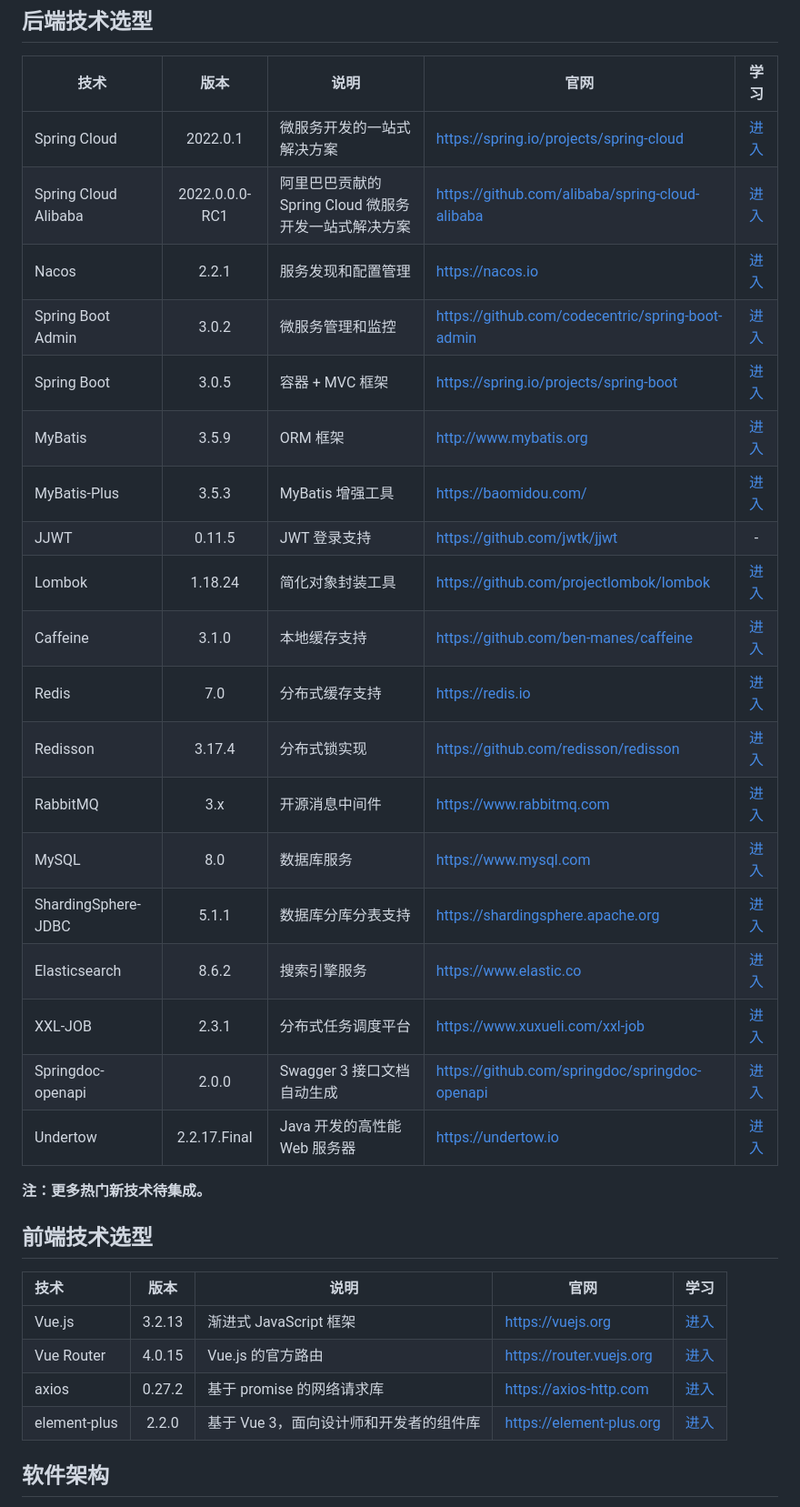
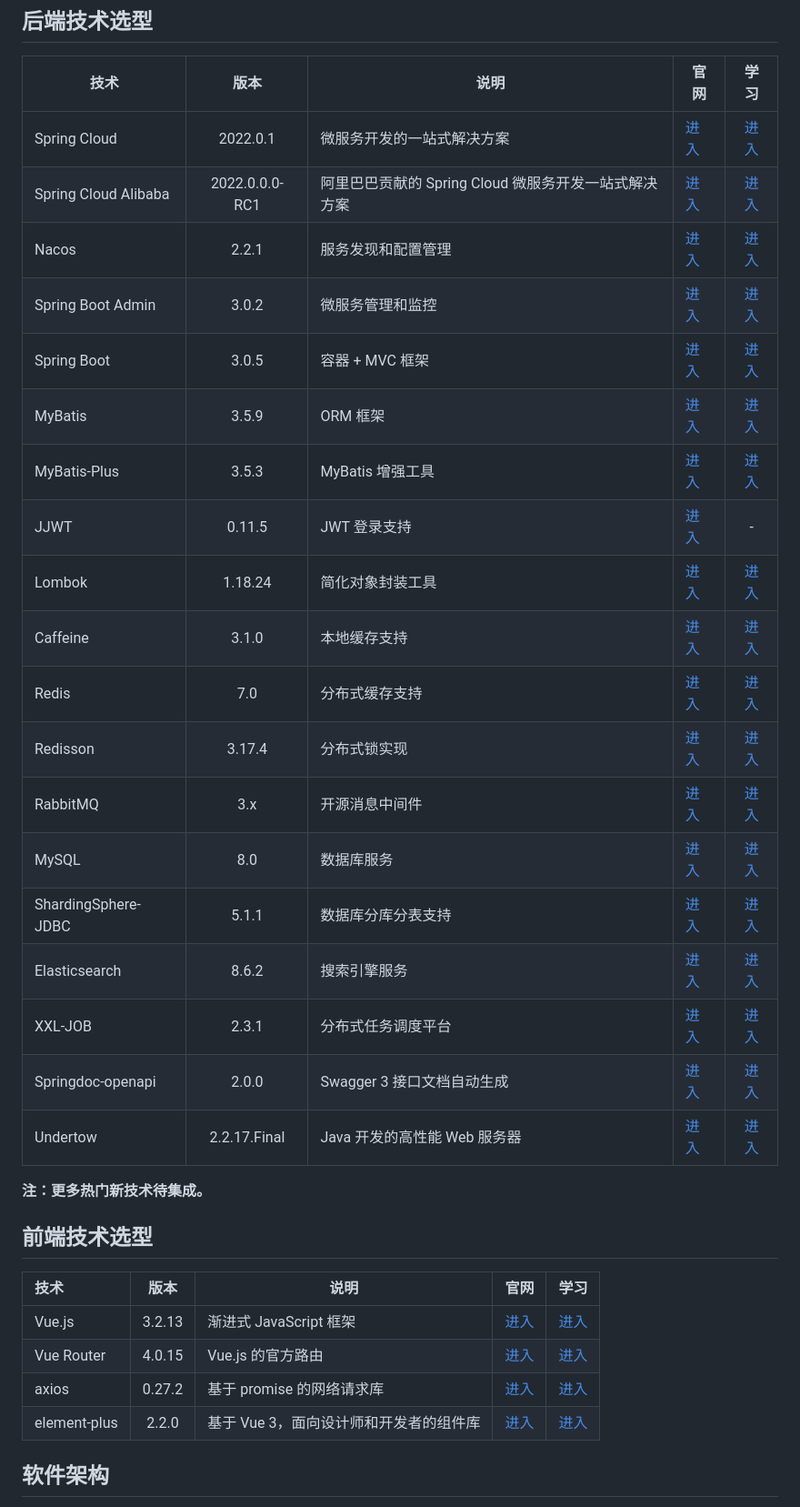
Before and after one commit to 201206030/novel-cloud, a Markdown page: README.md, the part around one of its changes. Shown at 91% size. GitHub-like rendering.

```diff
--- a/README.md
+++ b/README.md
@@ -46,36 +48,36 @@ novel-cloud 是 novel 项目的微服务版本，基于 `Spring Cloud 2022` & `S
 
 | 技术                   |       版本       | 说明                                | 官网                               |                                                              学习                                                               |
 |----------------------|:--------------:|-----------------------------------| -------------------------------------- |:-----------------------------------------------------------------------------------------------------------------------------:|
-| Spring Cloud         |    2022.0.1    | 微服务开发的一站式解决方案                     | https://spring.io/projects/spring-cloud |                              [进入](https://docs.spring.io/spring-cloud/docs/current/reference/html/)                               |
-| Spring Cloud Alibaba | 2022.0.0.0-RC1 | 阿里巴巴贡献的 Spring Cloud 微服务开发一站式解决方案 | https://github.com/alibaba/spring-cloud-alibaba |                              [进入](https://spring-cloud-alibaba-group.github.io/github-pages/2021/zh-cn/2021.0.5.0/index.html)                               |
-| Nacos                |     2.2.1      | 服务发现和配置管理                         | https://nacos.io  |                              [进入](https://nacos.io/zh-cn/docs/what-is-nacos.html)                               |
-| Spring Boot Admin    |     3.0.2      | 微服务管理和监控                          | https://github.com/codecentric/spring-boot-admin                 |                                [进入](https://codecentric.github.io/spring-boot-admin/3.0.0-M1)                                 |
-| Spring Boot          |     3.0.5      | 容器 + MVC 框架                       | https://spring.io/projects/spring-boot |                              [进入](https://docs.spring.io/spring-boot/docs/3.0.0/reference/html)                               |
-| MyBatis              |     3.5.9      | ORM 框架                            | http://www.mybatis.org                 |                                       [进入](https://mybatis.org/mybatis-3/zh/index.html)                                       |
-| MyBatis-Plus         |     3.5.3      | MyBatis 增强工具                      | https://baomidou.com/                  |                                           [进入](https://baomidou.com/pages/24112f/)                                            |
-| JJWT                 |     0.11.5     | JWT 登录支持                          | https://github.com/jwtk/jjwt           |                                                               -                                                               |
-| Lombok               |    1.18.24     | 简化对象封装工具                          | https://github.com/projectlombok/lombok |                                         [进入](https://projectlombok.org/features/all)                                          |
-| Caffeine             |     3.1.0      | 本地缓存支持                            | https://github.com/ben-manes/caffeine               |                                  [进入](https://github.com/ben-manes/caffeine/wiki/Home-zh-CN)                                  |
-| Redis                |      7.0       | 分布式缓存支持                           | https://redis.io                  |                                                  [进入](https://redis.io/docs)                                                  |
-| Redisson             |     3.17.4     | 分布式锁实现                            | https://github.com/redisson/redisson                  |                              [进入](https://github.com/redisson/redisson/wiki/%E7%9B%AE%E5%BD%95)                               |
-| RabbitMQ             |      3.x       | 开源消息中间件                           | https://www.rabbitmq.com                  |                                [进入](https://www.rabbitmq.com/tutorials/tutorial-one-java.html)                                |
-| MySQL                |      8.0       | 数据库服务                             | https://www.mysql.com                  |                       [进入](https://docs.oracle.com/en-us/iaas/mysql-database/doc/getting-started.html)                        |
-| ShardingSphere-JDBC  |     5.1.1      | 数据库分库分表支持                         | https://shardingsphere.apache.org                  |                              [进入](https://shardingsphere.apache.org/document/5.1.1/cn/overview)                               |
-| Elasticsearch        |     8.6.2      | 搜索引擎服务                            | https://www.elastic.co                  |                       [进入](https://www.elastic.co/guide/en/elasticsearch/reference/current/index.html)                        |
-| XXL-JOB              |     2.3.1      | 分布式任务调度平台                         | https://www.xuxueli.com/xxl-job                  |                                             [进入](https://www.xuxueli.com/xxl-job)                                             |
-| Springdoc-openapi    |     2.0.0      | Swagger 3 接口文档自动生成                | https://github.com/springdoc/springdoc-openapi                 |                                                 [进入](https://springdoc.org/)                                                  |
-| Undertow             |  2.2.17.Final  | Java 开发的高性能 Web 服务器               | https://undertow.io |                                         [进入](https://undertow.io/documentation.html)                                          |
+| Spring Cloud         |    2022.0.1    | 微服务开发的一站式解决方案                     | [进入](https://spring.io/projects/spring-cloud) |                              [进入](https://docs.spring.io/spring-cloud/docs/current/reference/html/)                               |
+| Spring Cloud Alibaba | 2022.0.0.0-RC1 | 阿里巴巴贡献的 Spring Cloud 微服务开发一站式解决方案 | [进入](https://github.com/alibaba/spring-cloud-alibaba) |                              [进入](https://spring-cloud-alibaba-group.github.io/github-pages/2021/zh-cn/2021.0.5.0/index.html)                               |
+| Nacos                |     2.2.1      | 服务发现和配置管理                         | [进入](https://nacos.io)  |                              [进入](https://nacos.io/zh-cn/docs/what-is-nacos.html)                               |
+| Spring Boot Admin    |     3.0.2      | 微服务管理和监控                          | [进入](https://github.com/codecentric/spring-boot-admin)                |                                [进入](https://codecentric.github.io/spring-boot-admin/3.0.0-M1)                                 |
+| Spring Boot          |     3.0.5      | 容器 + MVC 框架                       | [进入](https://spring.io/projects/spring-boot) |                              [进入](https://docs.spring.io/spring-boot/docs/3.0.0/reference/html)                               |
+| MyBatis              |     3.5.9      | ORM 框架                            | [进入](http://www.mybatis.org)                |                                       [进入](https://mybatis.org/mybatis-3/zh/index.html)                                       |
+| MyBatis-Plus         |     3.5.3      | MyBatis 增强工具                      | [进入](https://baomidou.com/)                 |                                           [进入](https://baomidou.com/pages/24112f/)                                            |
+| JJWT                 |     0.11.5     | JWT 登录支持                          | [进入](https://github.com/jwtk/jjwt)          |                                                               -                                                               |
+| Lombok               |    1.18.24     | 简化对象封装工具                          | [进入](https://github.com/projectlombok/lombok) |                                         [进入](https://projectlombok.org/features/all)                                          |
+| Caffeine             |     3.1.0      | 本地缓存支持                            | [进入](https://github.com/ben-manes/caffeine)              |                                  [进入](https://github.com/ben-manes/caffeine/wiki/Home-zh-CN)                                  |
+| Redis                |      7.0       | 分布式缓存支持                           | [进入](https://redis.io)                 |                                                  [进入](https://redis.io/docs)                                                  |
+| Redisson             |     3.17.4     | 分布式锁实现                            | [进入](https://github.com/redisson/redisson)                 |                              [进入](https://github.com/redisson/redisson/wiki/%E7%9B%AE%E5%BD%95)                               |
+| RabbitMQ             |      3.x       | 开源消息中间件                           | [进入](https://www.rabbitmq.com)                 |                                [进入](https://www.rabbitmq.com/tutorials/tutorial-one-java.html)                                |
+| MySQL                |      8.0       | 数据库服务                             | [进入](https://www.mysql.com)                 |                       [进入](https://docs.oracle.com/en-us/iaas/mysql-database/doc/getting-started.html)                        |
+| ShardingSphere-JDBC  |     5.1.1      | 数据库分库分表支持                         | [进入](https://shardingsphere.apache.org)                 |                              [进入](https://shardingsphere.apache.org/document/5.1.1/cn/overview)                               |
+| Elasticsearch        |     8.6.2      | 搜索引擎服务                            | [进入](https://www.elastic.co)                 |                       [进入](https://www.elastic.co/guide/en/elasticsearch/reference/current/index.html)                        |
+| XXL-JOB              |     2.3.1      | 分布式任务调度平台                         | [进入](https://www.xuxueli.com/xxl-job)                 |                                             [进入](https://www.xuxueli.com/xxl-job)                                             |
+| Springdoc-openapi    |     2.0.0      | Swagger 3 接口文档自动生成                | [进入](https://github.com/springdoc/springdoc-openapi)                |                                                 [进入](https://springdoc.org/)                                                  |
+| Undertow             |  2.2.17.Final  | Java 开发的高性能 Web 服务器               | [进入](https://undertow.io) |                                         [进入](https://undertow.io/documentation.html)                                          |
 
 **注：更多热门新技术待集成。**
 
 ## 前端技术选型
 
-| 技术               |  版本   | 说明                       | 官网                                |                        学习                         |
-| :----------------- | :-----: | -------------------------- | --------------------------------------- | :-------------------------------------------------: |
-| Vue.js        |  3.2.13  | 渐进式 JavaScript 框架 | https://vuejs.org  |   [进入](https://staging-cn.vuejs.org/guide/introduction.html)    |
-| Vue Router            |  4.0.15  | Vue.js 的官方路由                    | https://router.vuejs.org                  | [进入](https://router.vuejs.org/zh/guide/) |
-| axios       |  0.27.2  | 基于 promise 的网络请求库               | https://axios-http.com                  |     [进入](https://axios-http.com/zh/docs/intro)      |
-| element-plus               | 2.2.0  | 基于 Vue 3，面向设计师和开发者的组件库   | https://element-plus.org            |   [进入](https://element-plus.org/zh-CN/guide/design.html)   |
+| 技术               |  版本   | 说明                       | 官网                             |                        学习                         |
+| :----------------- | :-----: | -------------------------- |--------------------------------| :-------------------------------------------------: |
+| Vue.js        |  3.2.13  | 渐进式 JavaScript 框架 | [进入](https://vuejs.org)        |   [进入](https://staging-cn.vuejs.org/guide/introduction.html)    |
+| Vue Router            |  4.0.15  | Vue.js 的官方路由                    | [进入](https://router.vuejs.org) | [进入](https://router.vuejs.org/zh/guide/) |
+| axios       |  0.27.2  | 基于 promise 的网络请求库               | [进入](https://axios-http.com)   |     [进入](https://axios-http.com/zh/docs/intro)      |
+| element-plus               | 2.2.0  | 基于 Vue 3，面向设计师和开发者的组件库   | [进入](https://element-plus.org) |   [进入](https://element-plus.org/zh-CN/guide/design.html)   |
 
 ## 软件架构
 
```
Also changed, not shown: other parts of README.md (+5 -3 lines).
